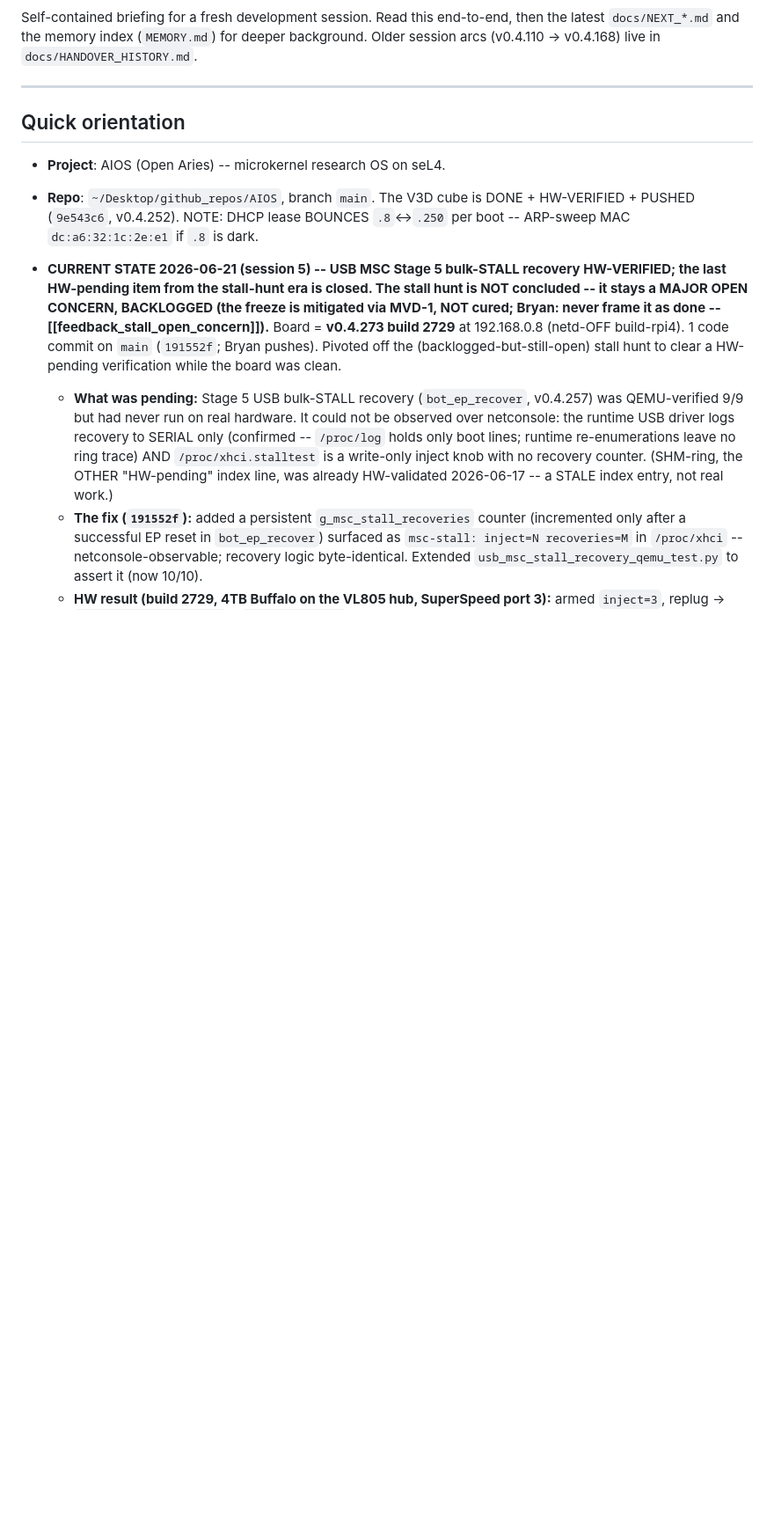
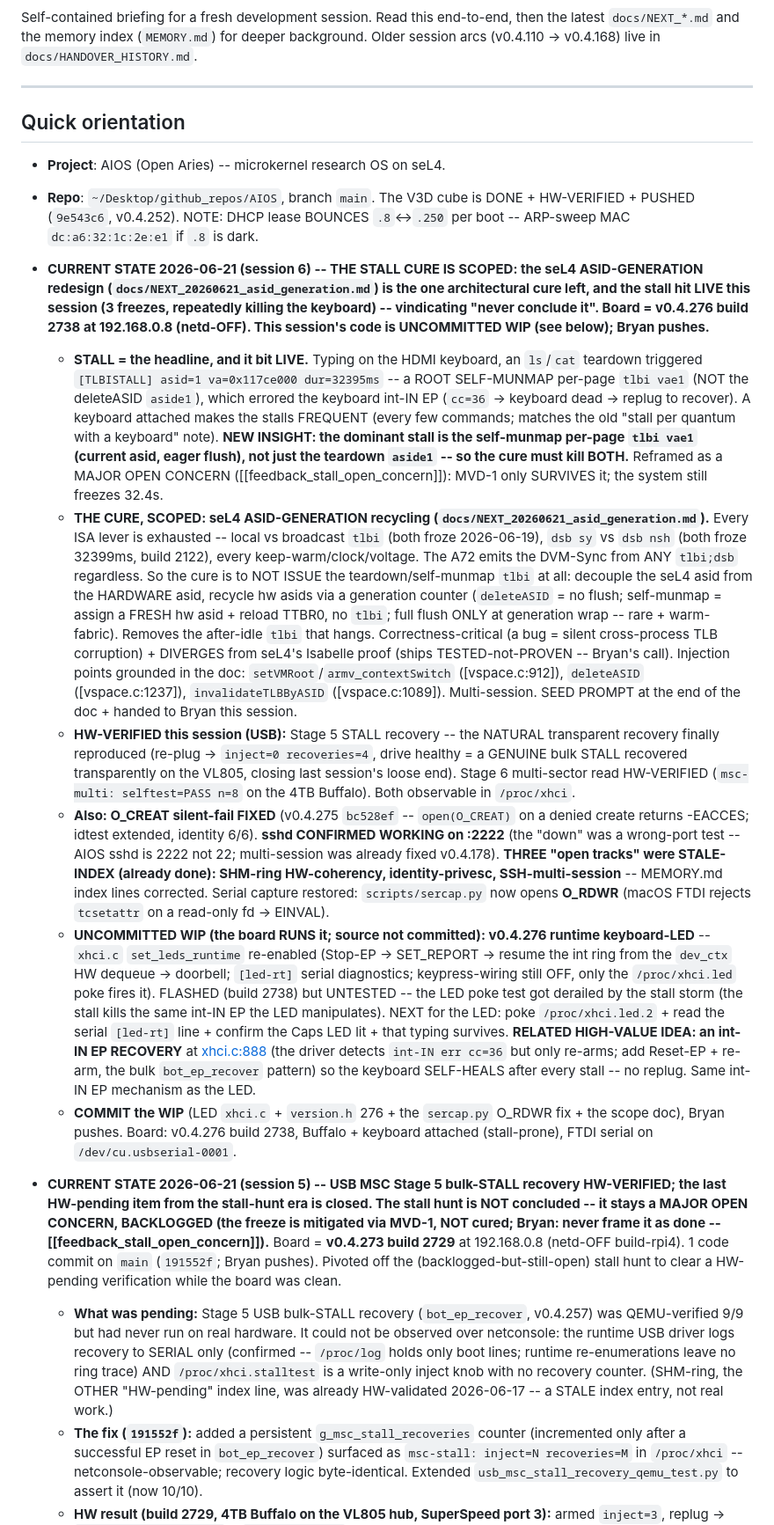
Before and after one commit to arcanii/AIOS, a Markdown page: HANDOVER.md, the part around the change. Shown at 88% size. GitHub-like rendering; blank space fills up the shorter version.

```diff
--- a/HANDOVER.md
+++ b/HANDOVER.md
@@ -13,6 +13,49 @@ background. Older session arcs (v0.4.110 -> v0.4.168) live in
 * **Repo**: `~/Desktop/github_repos/AIOS`, branch `main`. The V3D cube is DONE +
   HW-VERIFIED + PUSHED (`9e543c6`, v0.4.252). NOTE: DHCP lease BOUNCES `.8`<->`.250`
   per boot -- ARP-sweep MAC `dc:a6:32:1c:2e:e1` if `.8` is dark.
+
+* **CURRENT STATE 2026-06-21 (session 6) -- THE STALL CURE IS SCOPED: the seL4 ASID-GENERATION redesign
+  (`docs/NEXT_20260621_asid_generation.md`) is the one architectural cure left, and the stall hit LIVE this
+  session (3 freezes, repeatedly killing the keyboard) -- vindicating "never conclude it". Board = v0.4.276
+  build 2738 at 192.168.0.8 (netd-OFF). This session's code is UNCOMMITTED WIP (see below); Bryan pushes.**
+  - **STALL = the headline, and it bit LIVE.** Typing on the HDMI keyboard, an `ls`/`cat` teardown triggered
+    `[TLBISTALL] asid=1 va=0x117ce000 dur=32395ms` -- a ROOT SELF-MUNMAP per-page `tlbi vae1` (NOT the deleteASID
+    `aside1`), which errored the keyboard int-IN EP (`cc=36` -> keyboard dead -> replug to recover). A keyboard
+    attached makes the stalls FREQUENT (every few commands; matches the old "stall per quantum with a keyboard"
+    note). **NEW INSIGHT: the dominant stall is the self-munmap per-page `tlbi vae1` (current asid, eager flush),
+    not just the teardown `aside1` -- so the cure must kill BOTH.** Reframed as a MAJOR OPEN CONCERN
+    ([[feedback_stall_open_concern]]): MVD-1 only SURVIVES it; the system still freezes 32.4s.
+  - **THE CURE, SCOPED: seL4 ASID-GENERATION recycling (`docs/NEXT_20260621_asid_generation.md`).** Every ISA
+    lever is exhausted -- local vs broadcast `tlbi` (both froze 2026-06-19), `dsb sy` vs `dsb nsh` (both froze
+    32399ms, build 2122), every keep-warm/clock/voltage. The A72 emits the DVM-Sync from ANY `tlbi;dsb`
+    regardless. So the cure is to NOT ISSUE the teardown/self-munmap `tlbi` at all: decouple the seL4 asid from
+    the HARDWARE asid, recycle hw asids via a generation counter (`deleteASID` = no flush; self-munmap = assign a
+    FRESH hw asid + reload TTBR0, no `tlbi`; full flush ONLY at generation wrap -- rare + warm-fabric). Removes the
+    after-idle `tlbi` that hangs. Correctness-critical (a bug = silent cross-process TLB corruption) + DIVERGES
+    from seL4's Isabelle proof (ships TESTED-not-PROVEN -- Bryan's call). Injection points grounded in the doc:
+    `setVMRoot`/`armv_contextSwitch` ([vspace.c:912]), `deleteASID` ([vspace.c:1237]), `invalidateTLBByASID`
+    ([vspace.c:1089]). Multi-session. SEED PROMPT at the end of the doc + handed to Bryan this session.
+  - **HW-VERIFIED this session (USB):** Stage 5 STALL recovery -- the NATURAL transparent recovery finally
+    reproduced (re-plug -> `inject=0 recoveries=4`, drive healthy = a GENUINE bulk STALL recovered transparently
+    on the VL805, closing last session's loose end). Stage 6 multi-sector read HW-VERIFIED (`msc-multi:
+    selftest=PASS n=8` on the 4TB Buffalo). Both observable in `/proc/xhci`.
+  - **Also: O_CREAT silent-fail FIXED** (v0.4.275 `bc528ef` -- `open(O_CREAT)` on a denied create returns -EACCES;
+    idtest extended, identity 6/6). **sshd CONFIRMED WORKING on :2222** (the "down" was a wrong-port test -- AIOS
+    sshd is 2222 not 22; multi-session was already fixed v0.4.178). **THREE "open tracks" were STALE-INDEX
+    (already done): SHM-ring HW-coherency, identity-privesc, SSH-multi-session** -- MEMORY.md index lines corrected.
+    Serial capture restored: `scripts/sercap.py` now opens **O_RDWR** (macOS FTDI rejects `tcsetattr` on a
+    read-only fd -> EINVAL).
+  - **UNCOMMITTED WIP (the board RUNS it; source not committed): v0.4.276 runtime keyboard-LED** -- `xhci.c`
+    `set_leds_runtime` re-enabled (Stop-EP -> SET_REPORT -> resume the int ring from the `dev_ctx` HW dequeue ->
+    doorbell; `[led-rt]` serial diagnostics; keypress-wiring still OFF, only the `/proc/xhci.led` poke fires it).
+    FLASHED (build 2738) but UNTESTED -- the LED poke test got derailed by the stall storm (the stall kills the
+    same int-IN EP the LED manipulates). NEXT for the LED: poke `/proc/xhci.led.2` + read the serial `[led-rt]`
+    line + confirm the Caps LED lit + that typing survives. **RELATED HIGH-VALUE IDEA: an int-IN EP RECOVERY** at
+    [xhci.c:888](src/usb/xhci.c) (the driver detects `int-IN err cc=36` but only re-arms; add Reset-EP + re-arm,
+    the bulk `bot_ep_recover` pattern) so the keyboard SELF-HEALS after every stall -- no replug. Same int-IN EP
+    mechanism as the LED.
+  - **COMMIT the WIP** (LED `xhci.c` + `version.h` 276 + the `sercap.py` O_RDWR fix + the scope doc), Bryan pushes.
+    Board: v0.4.276 build 2738, Buffalo + keyboard attached (stall-prone), FTDI serial on `/dev/cu.usbserial-0001`.
 
 * **CURRENT STATE 2026-06-21 (session 5) -- USB MSC Stage 5 bulk-STALL recovery HW-VERIFIED; the last
   HW-pending item from the stall-hunt era is closed. The stall hunt is NOT concluded -- it stays a MAJOR OPEN CONCERN, BACKLOGGED (the freeze is mitigated via MVD-1, NOT cured; Bryan: never frame it as done -- [[feedback_stall_open_concern]]).** Board =
```
Also changed, not shown: docs/NEXT_20260621_asid_generation.md (added, +150 -0 lines).
